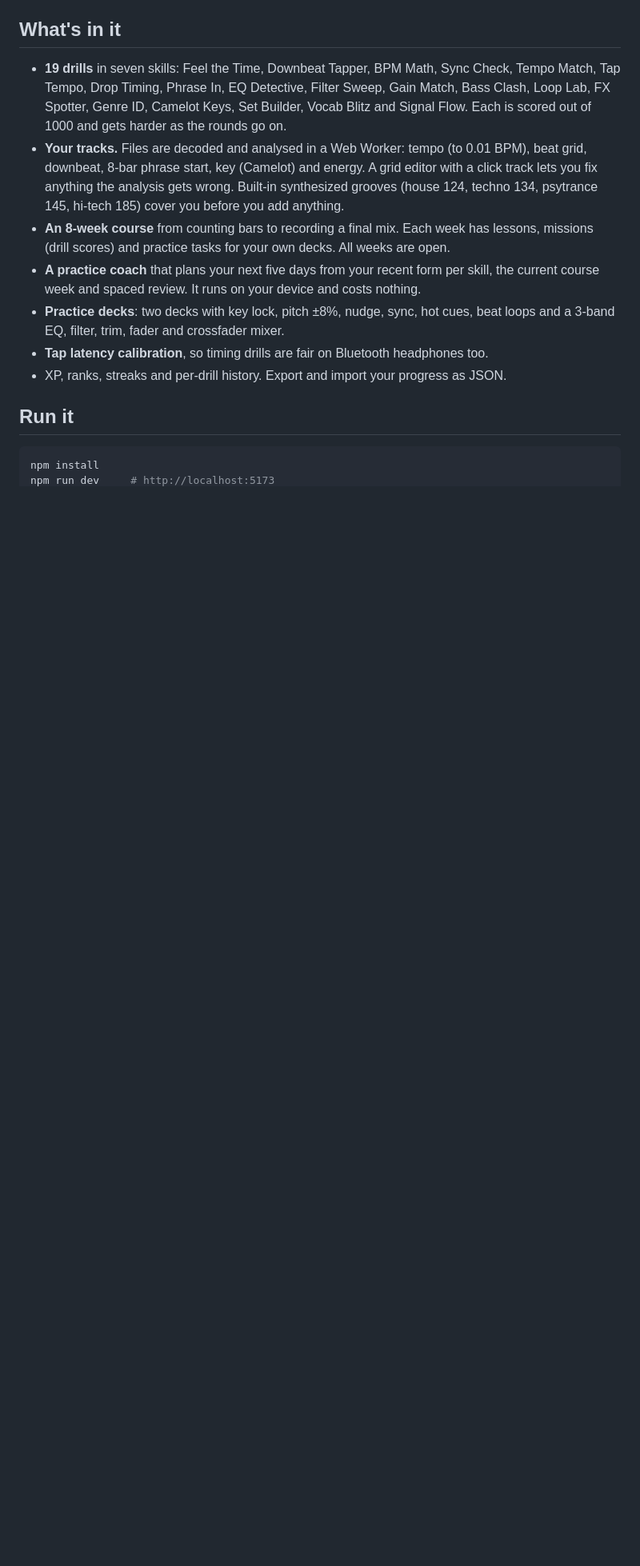
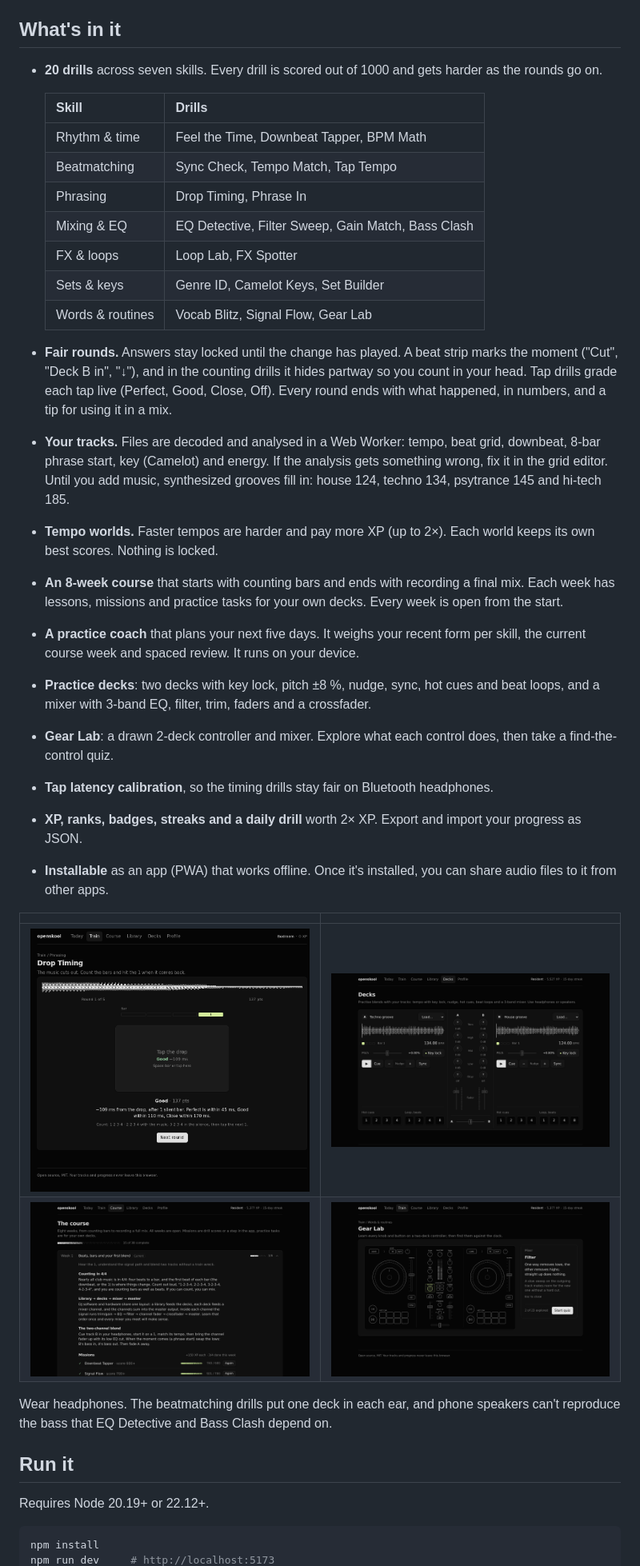
Before and after one commit to pc-style/openskool, a Markdown page: README.md, the part around one of its changes. Shown at 80% size. GitHub-like rendering; pictures changed too: docs/screenshots/course.png (added), docs/screenshots/decks.png (added), docs/screenshots/drill-drop-timing.png (added); blank space fills up the shorter version.

Commit message:
Prepare public release: README, screenshots, CI and package metadata
Amp-Thread-ID: https://ampcode.com/threads/T-01a1a496-efb3-772c-921c-b93ebd04a303
Co-authored-by: Amp <amp@ampcode.com>

````diff
--- a/README.md
+++ b/README.md
@@ -9,24 +11,52 @@ browser.
 
 ## What's in it
 
-- **19 drills** in seven skills: Feel the Time, Downbeat Tapper, BPM Math, Sync Check, Tempo Match,
-  Tap Tempo, Drop Timing, Phrase In, EQ Detective, Filter Sweep, Gain Match, Bass Clash, Loop Lab,
-  FX Spotter, Genre ID, Camelot Keys, Set Builder, Vocab Blitz and Signal Flow. Each is scored out of 1000
-  and gets harder as the rounds go on.
-- **Your tracks.** Files are decoded and analysed in a Web Worker: tempo (to 0.01 BPM), beat grid,
-  downbeat, 8-bar phrase start, key (Camelot) and energy. A grid editor with a click track lets you fix
-  anything the analysis gets wrong. Built-in synthesized grooves (house 124, techno 134, psytrance 145,
-  hi-tech 185) cover you before you add anything.
-- **An 8-week course** from counting bars to recording a final mix. Each week has lessons, missions
-  (drill scores) and practice tasks for your own decks. All weeks are open.
-- **A practice coach** that plans your next five days from your recent form per skill, the current
-  course week and spaced review. It runs on your device and costs nothing.
-- **Practice decks**: two decks with key lock, pitch ±8%, nudge, sync, hot cues, beat loops and a
-  3-band EQ, filter, trim, fader and crossfader mixer.
-- **Tap latency calibration**, so timing drills are fair on Bluetooth headphones too.
-- XP, ranks, streaks and per-drill history. Export and import your progress as JSON.
+- **20 drills** across seven skills. Every drill is scored out of 1000 and gets harder as the rounds go on.
+
+  | Skill | Drills |
+  | --- | --- |
+  | Rhythm & time | Feel the Time, Downbeat Tapper, BPM Math |
+  | Beatmatching | Sync Check, Tempo Match, Tap Tempo |
+  | Phrasing | Drop Timing, Phrase In |
+  | Mixing & EQ | EQ Detective, Filter Sweep, Gain Match, Bass Clash |
+  | FX & loops | Loop Lab, FX Spotter |
+  | Sets & keys | Genre ID, Camelot Keys, Set Builder |
+  | Words & routines | Vocab Blitz, Signal Flow, Gear Lab |
+
+- **Fair rounds.** Answers stay locked until the change has played. A beat strip marks the moment
+  ("Cut", "Deck B in", "↓"), and in the counting drills it hides partway so you count in your head.
+  Tap drills grade each tap live (Perfect, Good, Close, Off). Every round ends with what happened,
+  in numbers, and a tip for using it in a mix.
+- **Your tracks.** Files are decoded and analysed in a Web Worker: tempo, beat grid, downbeat, 8-bar
+  phrase start, key (Camelot) and energy. If the analysis gets something wrong, fix it in the grid
+  editor. Until you add music, synthesized grooves fill in: house 124, techno 134, psytrance 145 and
+  hi-tech 185.
+- **Tempo worlds.** Faster tempos are harder and pay more XP (up to 2×). Each world keeps its own
+  best scores. Nothing is locked.
+- **An 8-week course** that starts with counting bars and ends with recording a final mix. Each week
+  has lessons, missions and practice tasks for your own decks. Every week is open from the start.
+- **A practice coach** that plans your next five days. It weighs your recent form per skill, the
+  current course week and spaced review. It runs on your device.
+- **Practice decks**: two decks with key lock, pitch ±8 %, nudge, sync, hot cues and beat loops, and
+  a mixer with 3-band EQ, filter, trim, faders and a crossfader.
+- **Gear Lab**: a drawn 2-deck controller and mixer. Explore what each control does, then take a
+  find-the-control quiz.
+- **Tap latency calibration**, so the timing drills stay fair on Bluetooth headphones.
+- **XP, ranks, badges, streaks and a daily drill** worth 2× XP. Export and import your progress as JSON.
+- **Installable** as an app (PWA) that works offline. Once it's installed, you can share audio files
+  to it from other apps.
+
+| | |
+| --- | --- |
+| ![Drop Timing round with a live tap grade](docs/screenshots/drill-drop-timing.png) | ![Practice decks with a mixer](docs/screenshots/decks.png) |
+| ![The 8-week course](docs/screenshots/course.png) | ![Gear Lab](docs/screenshots/gear.png) |
+
+Wear headphones. The beatmatching drills put one deck in each ear, and phone speakers can't
+reproduce the bass that EQ Detective and Bass Clash depend on.
 
 ## Run it
+
+Requires Node 20.19+ or 22.12+.
 
 ```sh
 npm install
````
Also changed, not shown: other parts of README.md (+37 -15 lines), docs/screenshots/phone-today.png (added), docs/screenshots/today.png (added), 2 other files.
